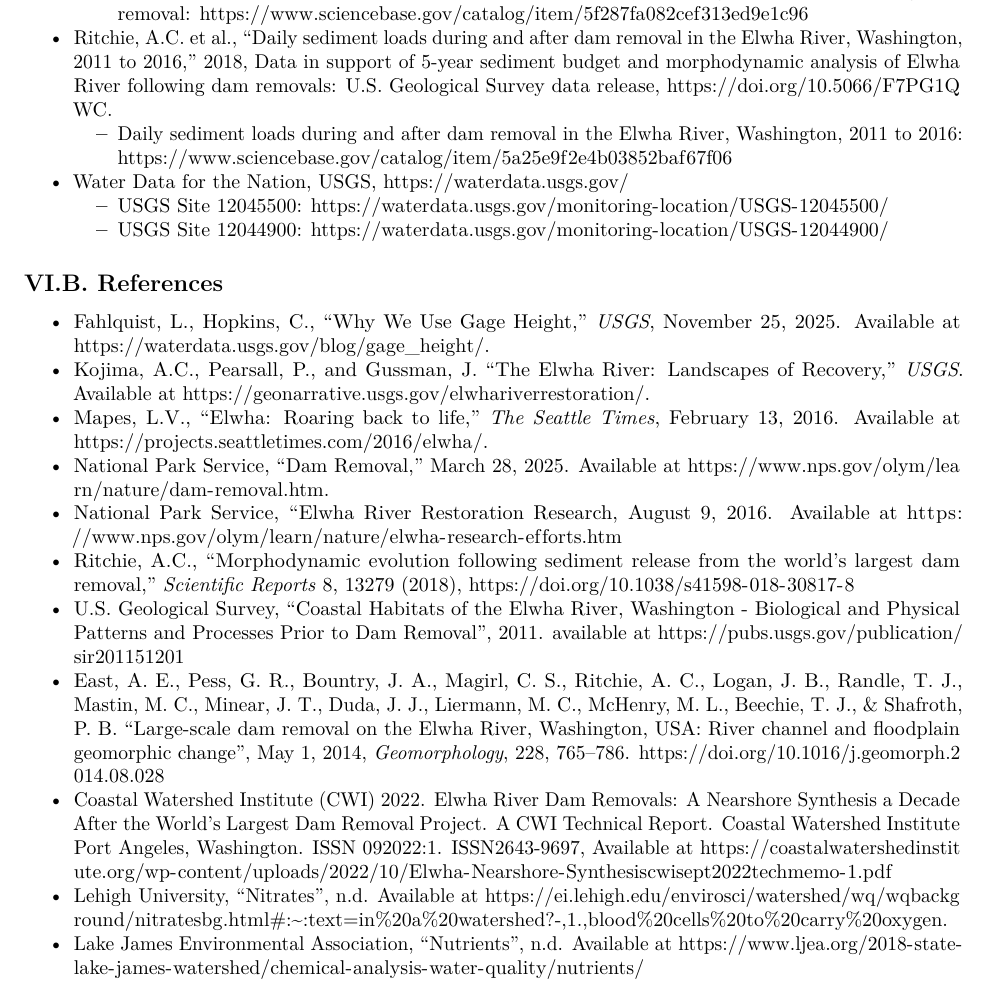
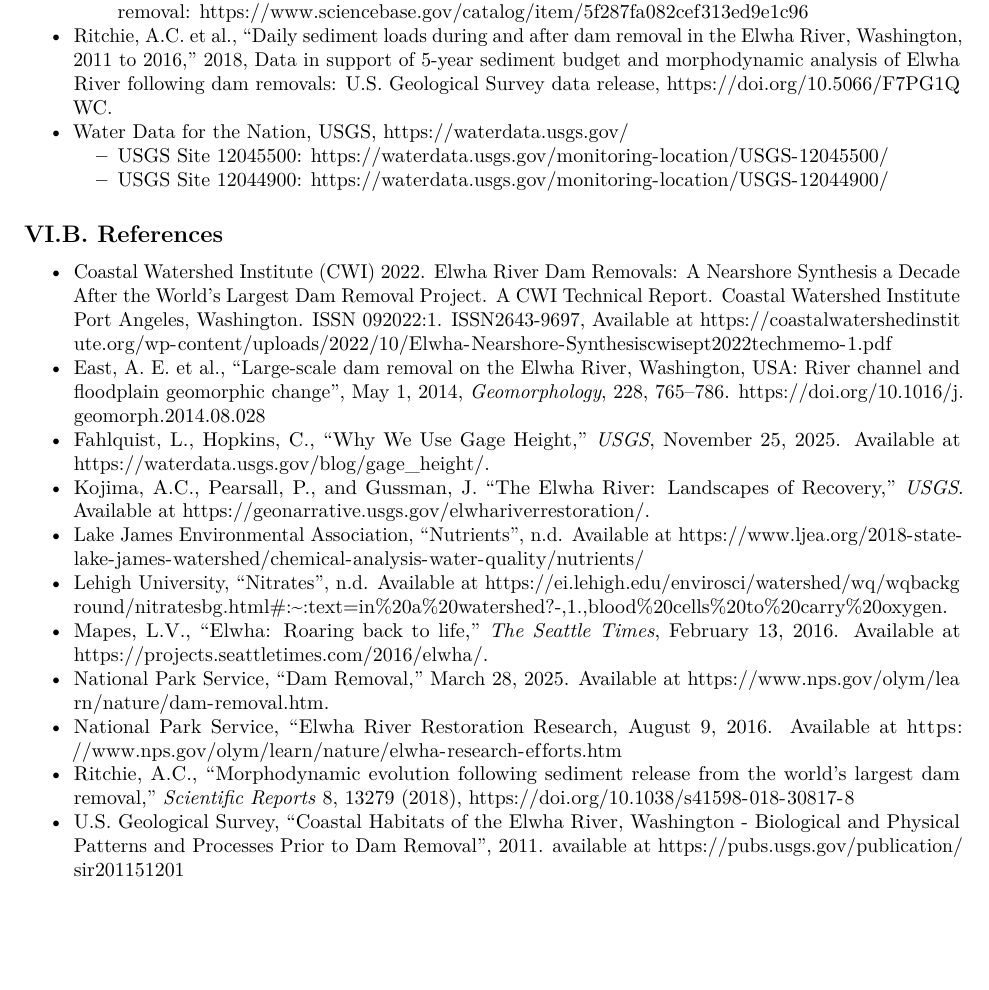
Before and after one commit to sylviahipp/KukulaHipp, an R Markdown document (KukulaHipp_FinalProject.Rmd): part of page 27 of 27, cut so that both start at the same text, the shorter picture padded with empty space. Rendered offline with R 4.5, knitr and Pandoc, then LaTeX, with nearby package versions; some code elsewhere in the file could not run offline; column names are cleaned by a stand-in for the janitor package.

Commit message:
Changes to citations in appendix

```diff
--- a/KukulaHipp_FinalProject.Rmd
+++ b/KukulaHipp_FinalProject.Rmd
@@ -1598,21 +1598,21 @@
     * Water quality in the Elwha River estuary, Washington, from 2006 to 2014: https://www.sciencebase.gov/catalog/item/58f626f8e4b0f2e20545e5ad
     * Diet of Chinook and coho salmon in the Elwha River estuary, Washington, before and during dam removal: https://www.sciencebase.gov/catalog/item/5f287fa082cef313ed9e1c96
 - Ritchie, A.C. et al., "Daily sediment loads during and after dam removal in the Elwha River, Washington, 2011 to 2016," 2018, Data in support of 5-year sediment budget and morphodynamic analysis of Elwha River following dam removals: U.S. Geological Survey data release, https://doi.org/10.5066/F7PG1QWC.
-    * Daily sediment loads during and after dam removal in the Elwha River, Washington, 2011 to 2016: https://www.sciencebase.gov/catalog/item/5a25e9f2e4b03852baf67f06
 - Water Data for the Nation, USGS, https://waterdata.usgs.gov/
     * USGS Site 12045500: https://waterdata.usgs.gov/monitoring-location/USGS-12045500/
     * USGS Site 12044900: https://waterdata.usgs.gov/monitoring-location/USGS-12044900/
 
 ## VI.B. References
 
+
+- Coastal Watershed Institute (CWI) 2022. Elwha River Dam Removals: A Nearshore Synthesis a Decade After the World’s Largest Dam Removal Project. A CWI Technical Report. Coastal Watershed Institute Port Angeles, Washington. ISSN 092022:1. ISSN2643-9697, Available at https://coastalwatershedinstitute.org/wp-content/uploads/2022/10/Elwha-Nearshore-Synthesiscwisept2022techmemo-1.pdf
+- East, A. E. et al., "Large-scale dam removal on the Elwha River, Washington, USA: River channel and floodplain geomorphic change", May 1, 2014, *Geomorphology*, 228, 765–786. https://doi.org/10.1016/j.geomorph.2014.08.028
 - Fahlquist, L., Hopkins, C., "Why We Use Gage Height," *USGS*, November 25, 2025. Available at https://waterdata.usgs.gov/blog/gage_height/.
 - Kojima, A.C., Pearsall, P., and Gussman, J. "The Elwha River: Landscapes of Recovery," *USGS*. Available at https://geonarrative.usgs.gov/elwhariverrestoration/.
+- Lake James Environmental Association, "Nutrients", n.d. Available at https://www.ljea.org/2018-state-lake-james-watershed/chemical-analysis-water-quality/nutrients/
+- Lehigh University, "Nitrates", n.d. Available at https://ei.lehigh.edu/envirosci/watershed/wq/wqbackground/nitratesbg.html#:~:text=in%20a%20watershed?-,1.,blood%20cells%20to%20carry%20oxygen.
 - Mapes, L.V., "Elwha: Roaring back to life," *The Seattle Times*, February 13, 2016. Available at https://projects.seattletimes.com/2016/elwha/.
 - National Park Service, "Dam Removal," March 28, 2025. Available at https://www.nps.gov/olym/learn/nature/dam-removal.htm.
 - National Park Service, "Elwha River Restoration Research, August 9, 2016. Available at https://www.nps.gov/olym/learn/nature/elwha-research-efforts.htm
 - Ritchie, A.C., "Morphodynamic evolution following sediment release from the world’s largest dam removal," *Scientific Reports* 8, 13279 (2018), https://doi.org/10.1038/s41598-018-30817-8
 - U.S. Geological Survey, "Coastal Habitats of the Elwha River, Washington - Biological and Physical Patterns and Processes Prior to Dam Removal", 2011. available at https://pubs.usgs.gov/publication/sir201151201
-- East, A. E., Pess, G. R., Bountry, J. A., Magirl, C. S., Ritchie, A. C., Logan, J. B., Randle, T. J., Mastin, M. C., Minear, J. T., Duda, J. J., Liermann, M. C., McHenry, M. L., Beechie, T. J., & Shafroth, P. B. "Large-scale dam removal on the Elwha River, Washington, USA: River channel and floodplain geomorphic change", May 1, 2014, *Geomorphology*, 228, 765–786. https://doi.org/10.1016/j.geomorph.2014.08.028
-- Coastal Watershed Institute (CWI) 2022. Elwha River Dam Removals: A Nearshore Synthesis a Decade After the World’s Largest Dam Removal Project. A CWI Technical Report. Coastal Watershed Institute Port Angeles, Washington. ISSN 092022:1. ISSN2643-9697, Available at https://coastalwatershedinstitute.org/wp-content/uploads/2022/10/Elwha-Nearshore-Synthesiscwisept2022techmemo-1.pdf
-- Lehigh University, "Nitrates", n.d. Available at https://ei.lehigh.edu/envirosci/watershed/wq/wqbackground/nitratesbg.html#:~:text=in%20a%20watershed?-,1.,blood%20cells%20to%20carry%20oxygen.
-- Lake James Environmental Association, "Nutrients", n.d. Available at https://www.ljea.org/2018-state-lake-james-watershed/chemical-analysis-water-quality/nutrients/
```
